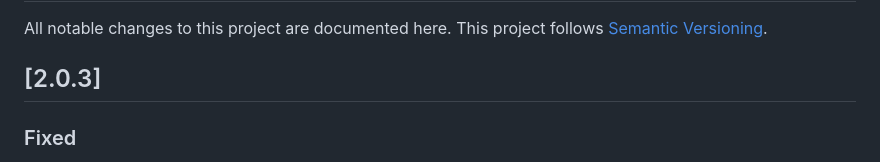
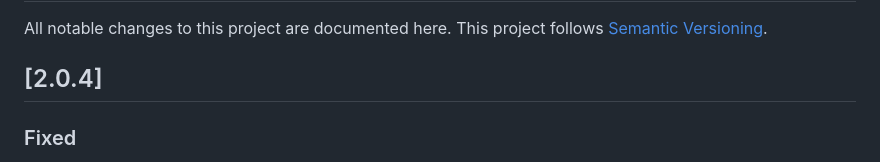
Before and after one commit to monji024/pinterest-dl, a Markdown page: CHANGELOG.md, the part around the change. GitHub-like rendering.

```diff
--- a/CHANGELOG.md
+++ b/CHANGELOG.md
@@ -3,7 +3,7 @@
 All notable changes to this project are documented here.
 This project follows [Semantic Versioning](https://semver.org/).
 
-## [2.0.3]
+## [2.0.4]
 
 ### Fixed
 - **`PinterestDL::Board` was broken.** `lib/pinterest_dl/board.rb` accidentally
```
